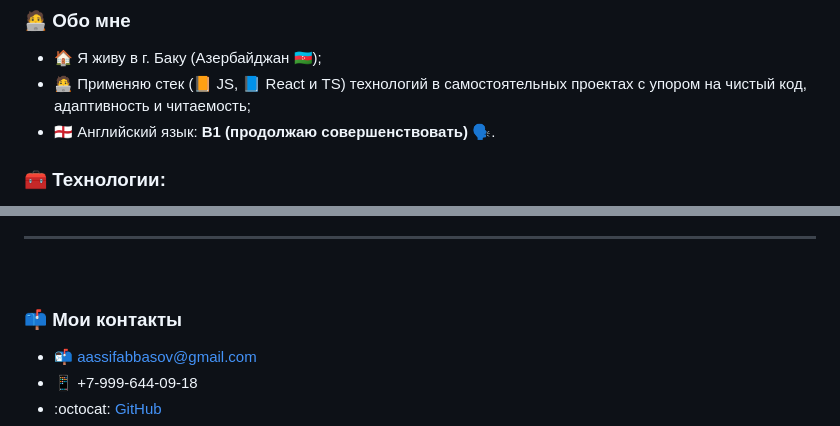
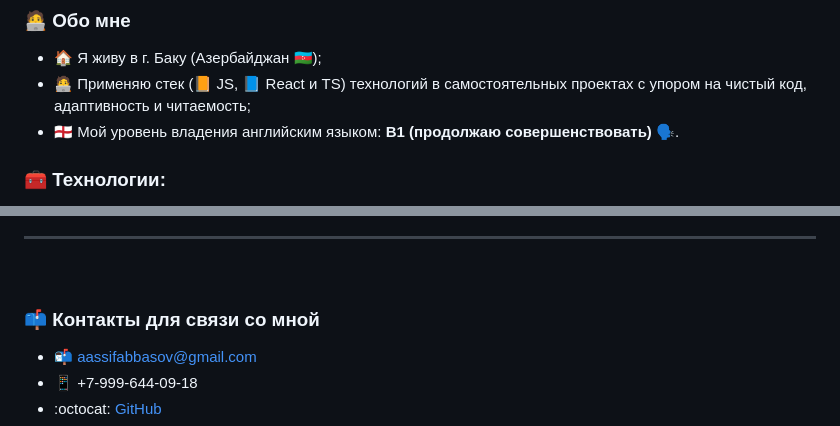
Before and after one commit to Asif-jun/Asif-jun, a Markdown page: README.md, 2 parts joined by grey strips. Drawn GitHub-style.

```diff
--- a/README.md
+++ b/README.md
@@ -15,7 +15,7 @@
 ### :technologist:  Обо мне
 - :house: Я живу в г. Баку (Азербайджан :azerbaijan:);
 - :technologist: Применяю стек (:orange_book: JS, :blue_book: React и TS) технологий в самостоятельных проектах с упором на чистый код, адаптивность и читаемость;
-- :england: Английский язык: **B1 (продолжаю совершенствовать)** :speaking_head:.
+- :england: Мой уровень владения английским языком: **B1 (продолжаю совершенствовать)** :speaking_head:.
 
 ### :toolbox:  Технологии:
 
@@ -59,7 +59,7 @@
 
 <br/>
 
-### :mailbox: Мои контакты
+### :mailbox: Контакты для связи со мной
 
 - :mailbox_with_mail: [aassifabbasov@gmail.com](mailto:aassifabbasov@gmail.com)
 - :iphone: +7-999-644-09-18
```
